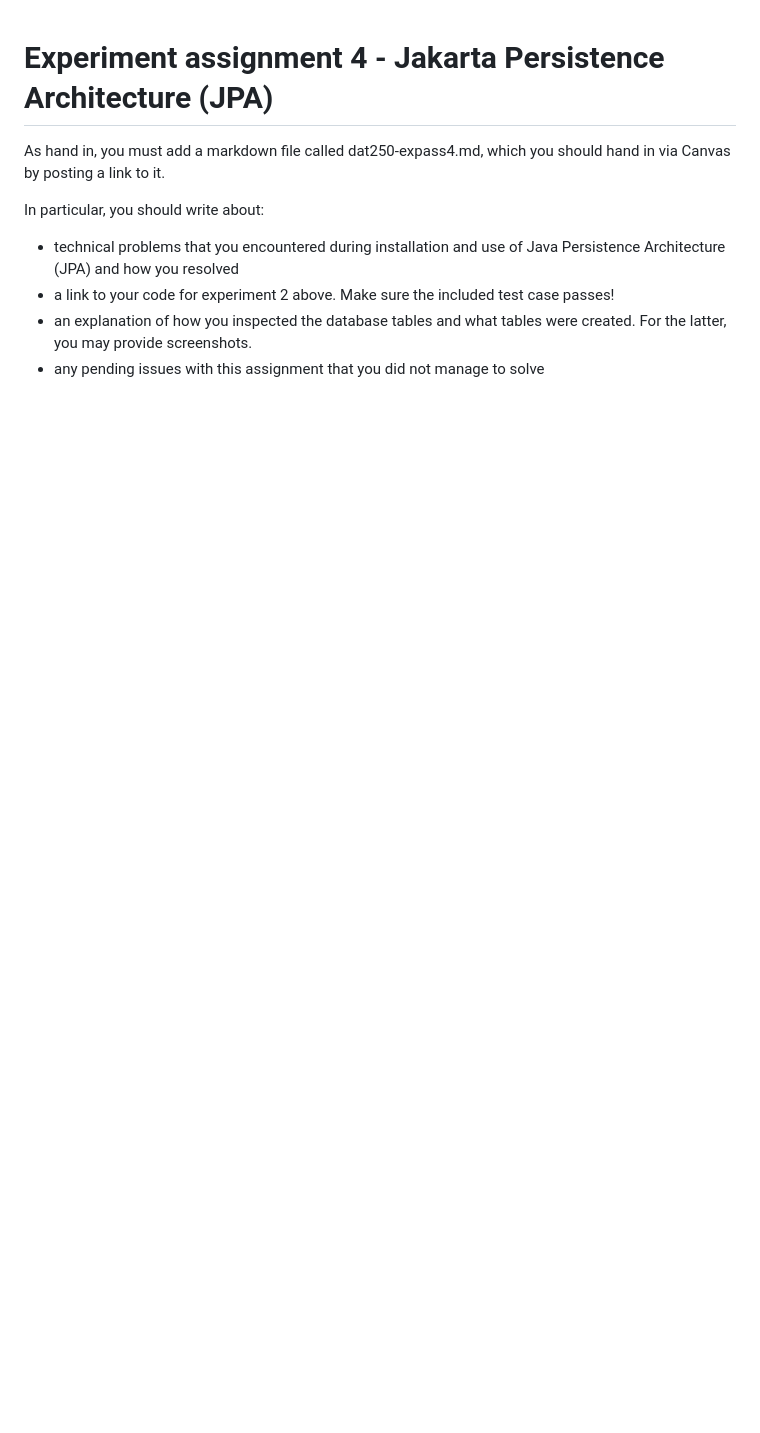
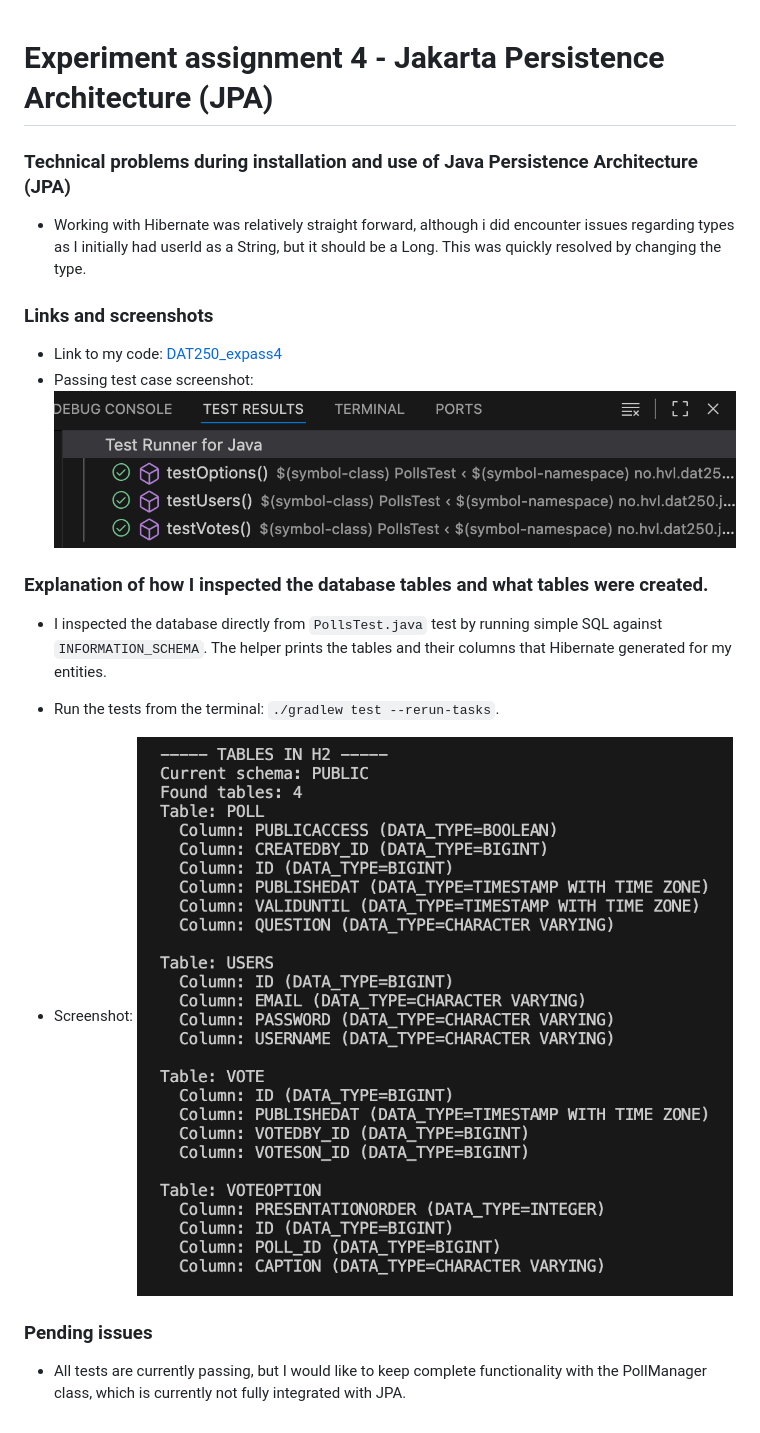
Before and after one commit to frheg/DAT250_expass4, a Markdown page: dat250-expass4.md, the part around the change. Rendered like a GitHub page; pictures changed too: Screenshot 2025-09-22 at 19.11.46.png (added), Screenshot 2025-09-22 at 20.12.53.png (added); blank space fills up the shorter version.

Commit message:
Update dat250-expass.md and inspection of db

```diff
--- a/dat250-expass4.md
+++ b/dat250-expass4.md
@@ -1,10 +1,22 @@
 # Experiment assignment 4 - Jakarta Persistence Architecture (JPA)
 
-As hand in, you must add a markdown file called dat250-expass4.md, which you should hand in via Canvas by posting a link to it.
+### Technical problems during installation and use of Java Persistence Architecture (JPA)
 
-In particular, you should write about:
+- Working with Hibernate was relatively straight forward, although i did encounter issues regarding types as I initially had userId as a String, but it should be a Long. This was quickly resolved by changing the type.
 
-- technical problems that you encountered during installation and use of Java Persistence Architecture (JPA) and how you resolved
-- a link to your code for experiment 2 above. Make sure the included test case passes!
-- an explanation of how you inspected the database tables and what tables were created. For the latter, you may provide screenshots.
-- any pending issues with this assignment that you did not manage to solve
+### Links and screenshots
+
+- Link to my code: [DAT250_expass4](https://github.com/frheg/DAT250_expass4)
+- Passing test case screenshot: ![alt text](<Screenshot 2025-09-22 at 19.11.46.png>)
+
+### Explanation of how I inspected the database tables and what tables were created.
+
+- I inspected the database directly from `PollsTest.java` test by running simple SQL against `INFORMATION_SCHEMA`. The helper prints the tables and their columns that Hibernate generated for my entities.
+
+- Run the tests from the terminal: `./gradlew test --rerun-tasks`.
+
+- Screenshot: ![alt text](<Screenshot 2025-09-22 at 20.12.53.png>)
+
+### Pending issues
+
+- All tests are currently passing, but I would like to keep complete functionality with the PollManager class, which is currently not fully integrated with JPA.
```
Also changed, not shown: 4 other files.
